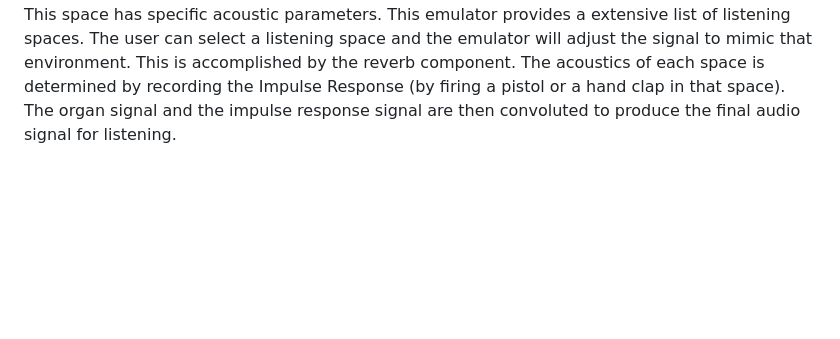
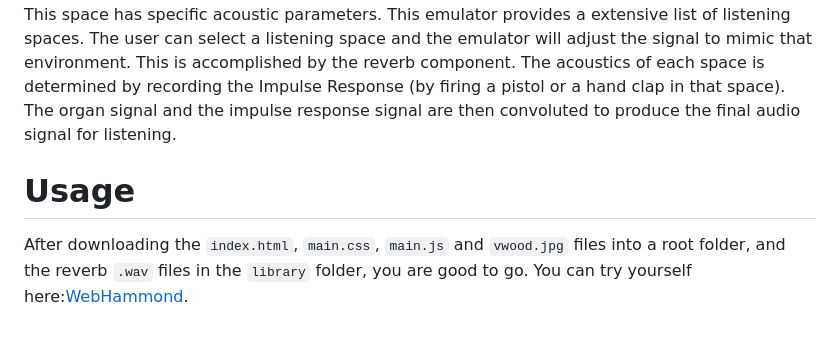
Before and after one commit to pieter-v-n/WebHammond, a Markdown page: README.md, the part around the change. Rendered like a GitHub page; blank space fills up the shorter version.

```diff
--- a/README.md
+++ b/README.md
@@ -50,3 +50,7 @@ Although not part of the Hammond organ, the Leslie box must not be omitted. Its
 For the real Leslie box, the signal with higher frequencies is fed to the rotating horn speaker and the lower frequencies are fed to the bass speaker with its rotating baffle. Note: the horn and baffle are rotating in opposite directions.
 In the emulator, the two signals with high and low frequency components are fed into the two leslie components. The leslie is implemented in a similar way as the vibrato component: the signal is fed into a set of delay lines and a scanner taps the signal from the delay lines to produce the Doppler effect of the rotating speaker. In addition to the frquency and phase shifts, a stereo panner component moves the signal from left to right and back in sync with the Doppler effect. The result is the sound you would expect from a rotating speaker. The other leslie unit works the same, with the direction of rotation reversed. ![Leslie and Reverb](/docs/hammond-leslie.png)
 In reality, the Hammond organ and its accompanying Leslie box is located in a listening space. This space has specific acoustic parameters. This emulator provides a extensive list of listening spaces. The user can select a listening space and the emulator will adjust the signal to mimic that environment. This is accomplished by the reverb component. The acoustics of each space is determined by recording the Impulse Response (by firing a pistol or a hand clap in that space). The organ signal and the impulse response signal are then convoluted to produce the final audio signal for listening.
+
+# Usage
+After downloading the `index.html`, `main.css`, `main.js` and `vwood.jpg` files into a root folder, and the reverb `.wav` files in the `library` folder, you are good to go.
+You can try yourself here:[WebHammond](https://thermis.nl/hammond/).
```
